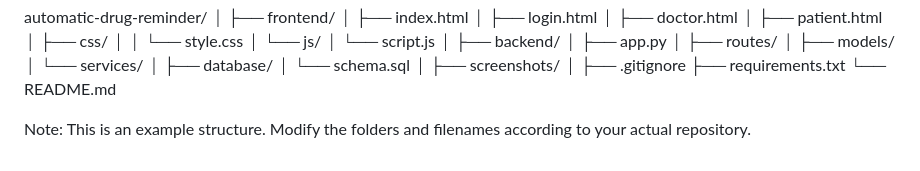
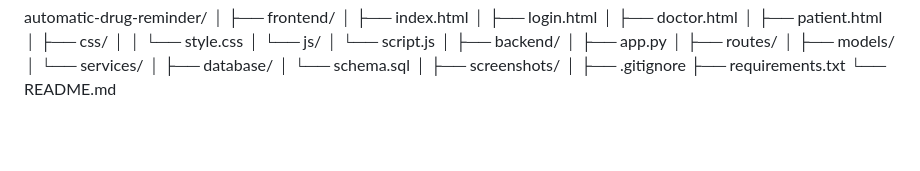
Before and after one commit to Nishchith-28/Automatic-Drug-Reminder, a Markdown page: README.md, the part around the change. Drawn GitHub-style; blank space fills up the shorter version.

Commit message:
Update README.md
Removed note about modifying folder structure.

```diff
--- a/README.md
+++ b/README.md
@@ -162,5 +162,3 @@ automatic-drug-reminder/
 ├── .gitignore
 ├── requirements.txt
 └── README.md
-
-Note: This is an example structure. Modify the folders and filenames according to your actual repository.
```
